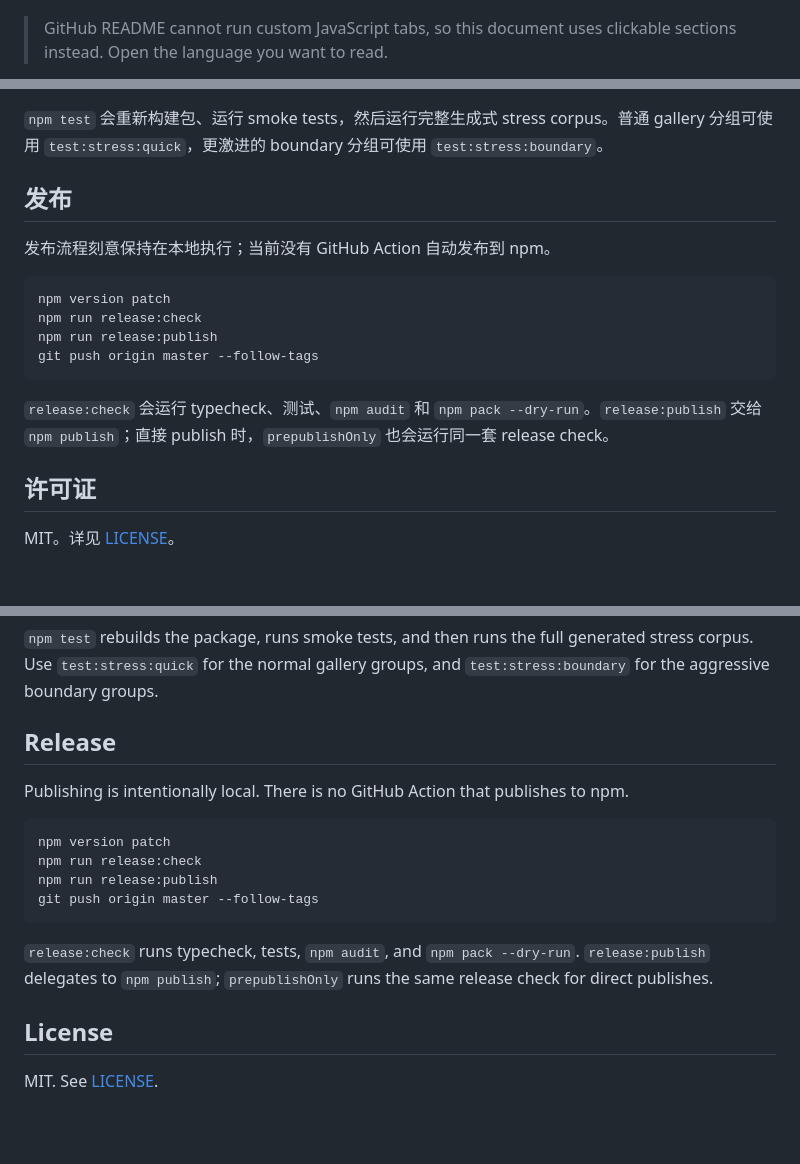
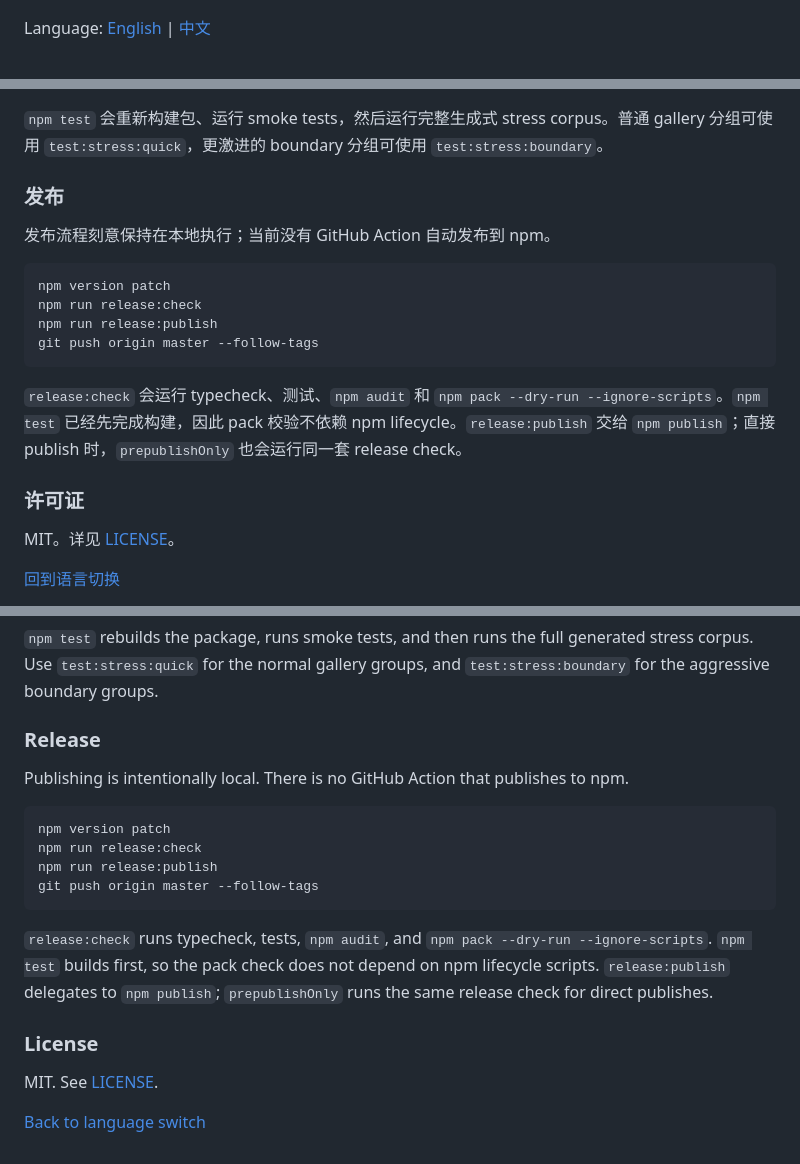
Before and after one commit to glenzli/paperjs-offset, a Markdown page: README.md, 3 parts joined by grey strips. GitHub-like rendering; folded sections open; blank space fills up the shorter version.

Commit message:
docs: add README language anchors

````diff
--- a/README.md
+++ b/README.md
@@ -2,6 +2,5 @@
 
 [![paperjs-offset preview](public/preview.jpg)](https://glenzli.github.io/paperjs-offset/)
 
-> GitHub README cannot run custom JavaScript tabs, so this document uses clickable sections instead.
-> Open the language you want to read.
+Language: [English](#english) | [中文](#中文)
 
@@ -316,7 +316,7 @@ npm run build:bundles
 
 `npm test` 会重新构建包、运行 smoke tests，然后运行完整生成式 stress corpus。普通 gallery 分组可使用 `test:stress:quick`，更激进的 boundary 分组可使用 `test:stress:boundary`。
 
-## 发布
+### 发布
 
 发布流程刻意保持在本地执行；当前没有 GitHub Action 自动发布到 npm。
 
@@ -327,11 +327,11 @@ npm run release:publish
 git push origin master --follow-tags
 ```
 
-`release:check` 会运行 typecheck、测试、`npm audit` 和 `npm pack --dry-run`。`release:publish` 交给 `npm publish`；直接 publish 时，`prepublishOnly` 也会运行同一套 release check。
+`release:check` 会运行 typecheck、测试、`npm audit` 和 `npm pack --dry-run --ignore-scripts`。`npm test` 已经先完成构建，因此 pack 校验不依赖 npm lifecycle。`release:publish` 交给 `npm publish`；直接 publish 时，`prepublishOnly` 也会运行同一套 release check。
 
-## 许可证
+### 许可证
 
 MIT。详见 [LICENSE](LICENSE)。
 
-</details>
+[回到语言切换](#paperjs-offset)
 
@@ -646,7 +647,7 @@ npm run build:bundles
 
 `npm test` rebuilds the package, runs smoke tests, and then runs the full generated stress corpus. Use `test:stress:quick` for the normal gallery groups, and `test:stress:boundary` for the aggressive boundary groups.
 
-## Release
+### Release
 
 Publishing is intentionally local. There is no GitHub Action that publishes to npm.
 
@@ -657,10 +658,10 @@ npm run release:publish
 git push origin master --follow-tags
 ```
 
-`release:check` runs typecheck, tests, `npm audit`, and `npm pack --dry-run`. `release:publish` delegates to `npm publish`; `prepublishOnly` runs the same release check for direct publishes.
+`release:check` runs typecheck, tests, `npm audit`, and `npm pack --dry-run --ignore-scripts`. `npm test` builds first, so the pack check does not depend on npm lifecycle scripts. `release:publish` delegates to `npm publish`; `prepublishOnly` runs the same release check for direct publishes.
 
-## License
+### License
 
 MIT. See [LICENSE](LICENSE).
 
-</details>
+[Back to language switch](#paperjs-offset)
````
Also changed, not shown: other parts of README.md (+42 -40 lines).
